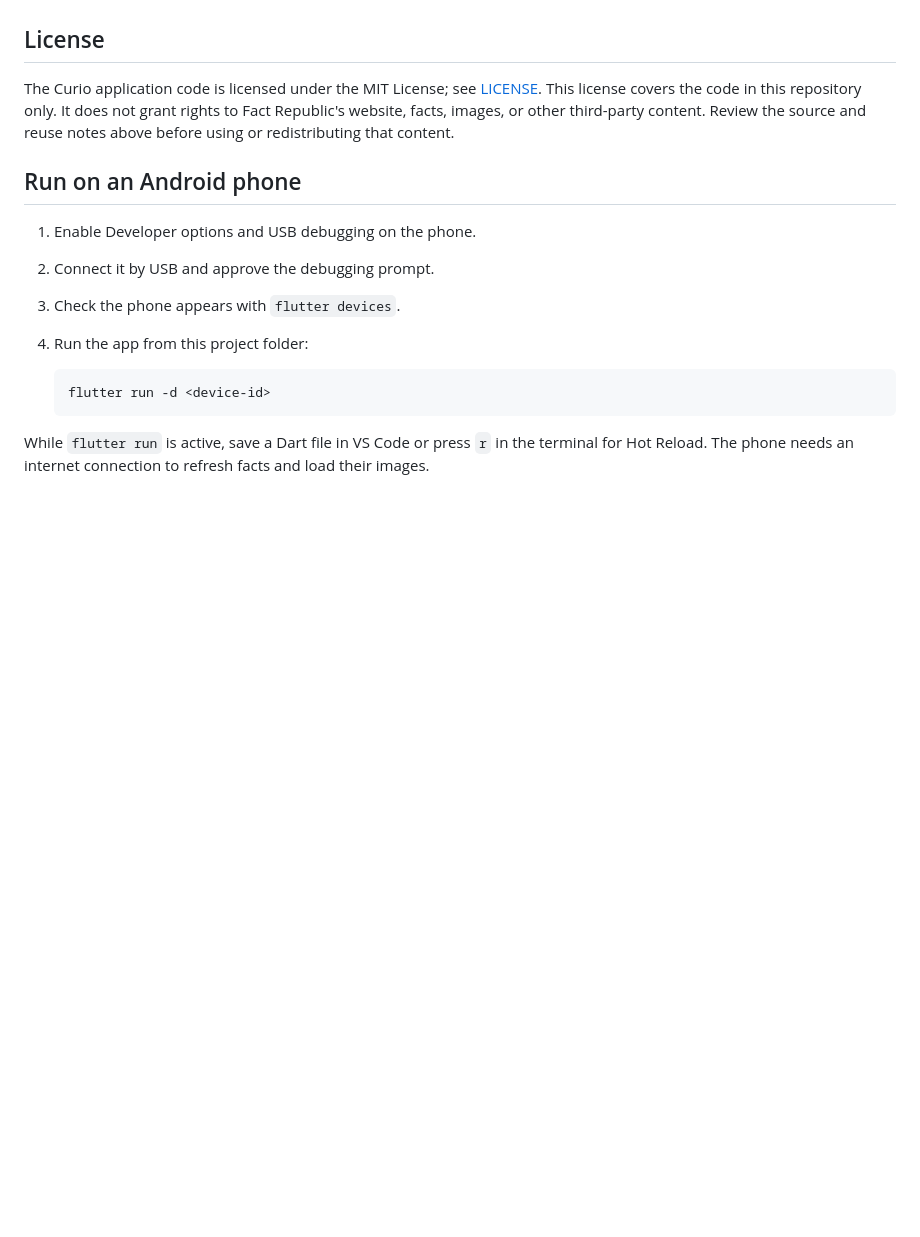
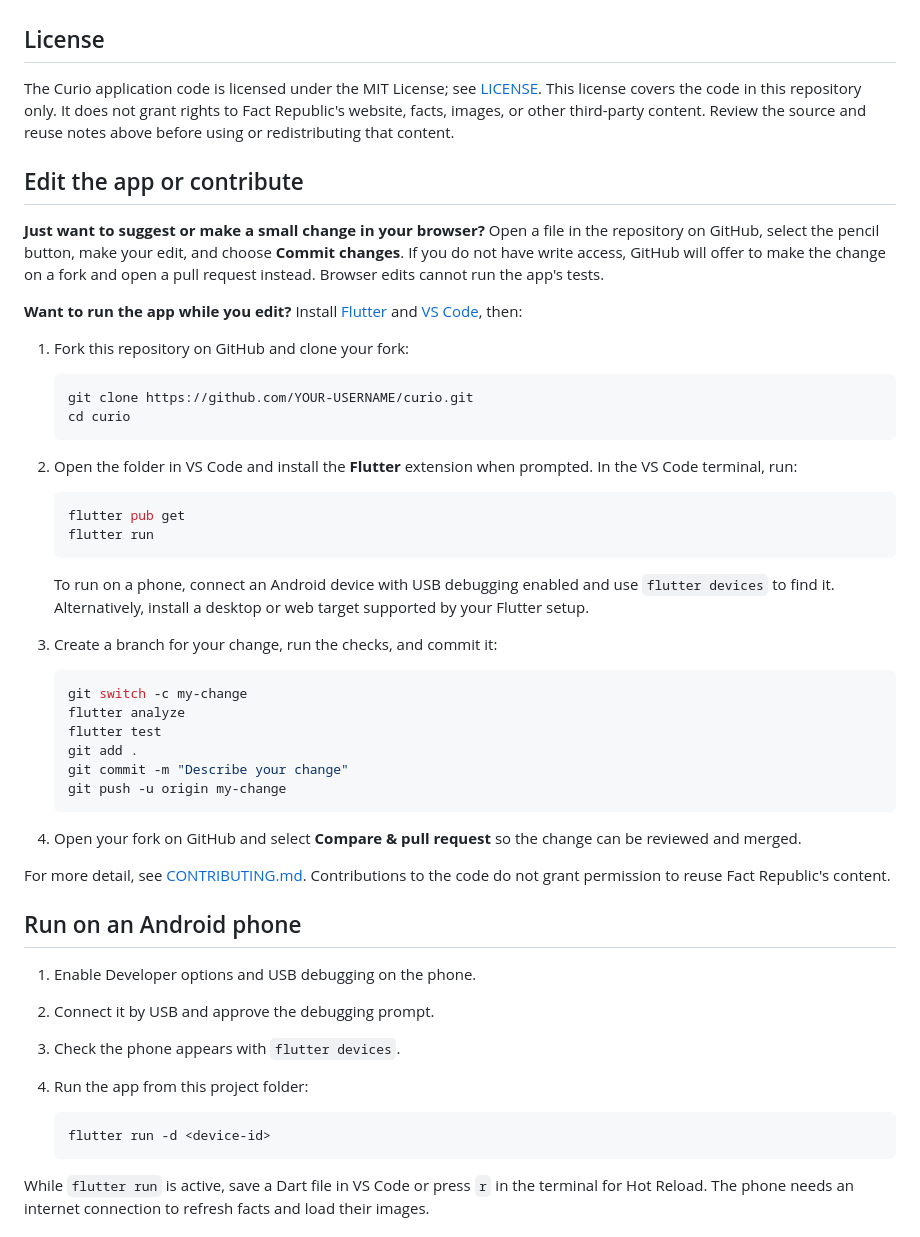
Before and after one commit to alienmorality21/curio, a Markdown page: README.md, the part around the change. Rendered like a GitHub page; blank space fills up the shorter version.

Commit message:
Add beginner-friendly contribution guide

````diff
--- a/README.md
+++ b/README.md
@@ -55,6 +55,54 @@ does not grant rights to Fact Republic's website, facts, images, or other
 third-party content. Review the source and reuse notes above before using or
 redistributing that content.
 
+## Edit the app or contribute
+
+**Just want to suggest or make a small change in your browser?** Open a file in
+the repository on GitHub, select the pencil button, make your edit, and choose
+**Commit changes**. If you do not have write access, GitHub will offer to make
+the change on a fork and open a pull request instead. Browser edits cannot run
+the app's tests.
+
+**Want to run the app while you edit?** Install
+[Flutter](https://docs.flutter.dev/get-started/install) and
+[VS Code](https://code.visualstudio.com/), then:
+
+1. Fork this repository on GitHub and clone your fork:
+
+   ```powershell
+   git clone https://github.com/YOUR-USERNAME/curio.git
+   cd curio
+   ```
+
+2. Open the folder in VS Code and install the **Flutter** extension when
+   prompted. In the VS Code terminal, run:
+
+   ```powershell
+   flutter pub get
+   flutter run
+   ```
+
+   To run on a phone, connect an Android device with USB debugging enabled and
+   use `flutter devices` to find it. Alternatively, install a desktop or web
+   target supported by your Flutter setup.
+
+3. Create a branch for your change, run the checks, and commit it:
+
+   ```powershell
+   git switch -c my-change
+   flutter analyze
+   flutter test
+   git add .
+   git commit -m "Describe your change"
+   git push -u origin my-change
+   ```
+
+4. Open your fork on GitHub and select **Compare & pull request** so the change
+   can be reviewed and merged.
+
+For more detail, see [CONTRIBUTING.md](CONTRIBUTING.md). Contributions to the
+code do not grant permission to reuse Fact Republic's content.
+
 ## Run on an Android phone
 
 1. Enable Developer options and USB debugging on the phone.
````
Also changed, not shown: CONTRIBUTING.md (added, +67 -0 lines).
